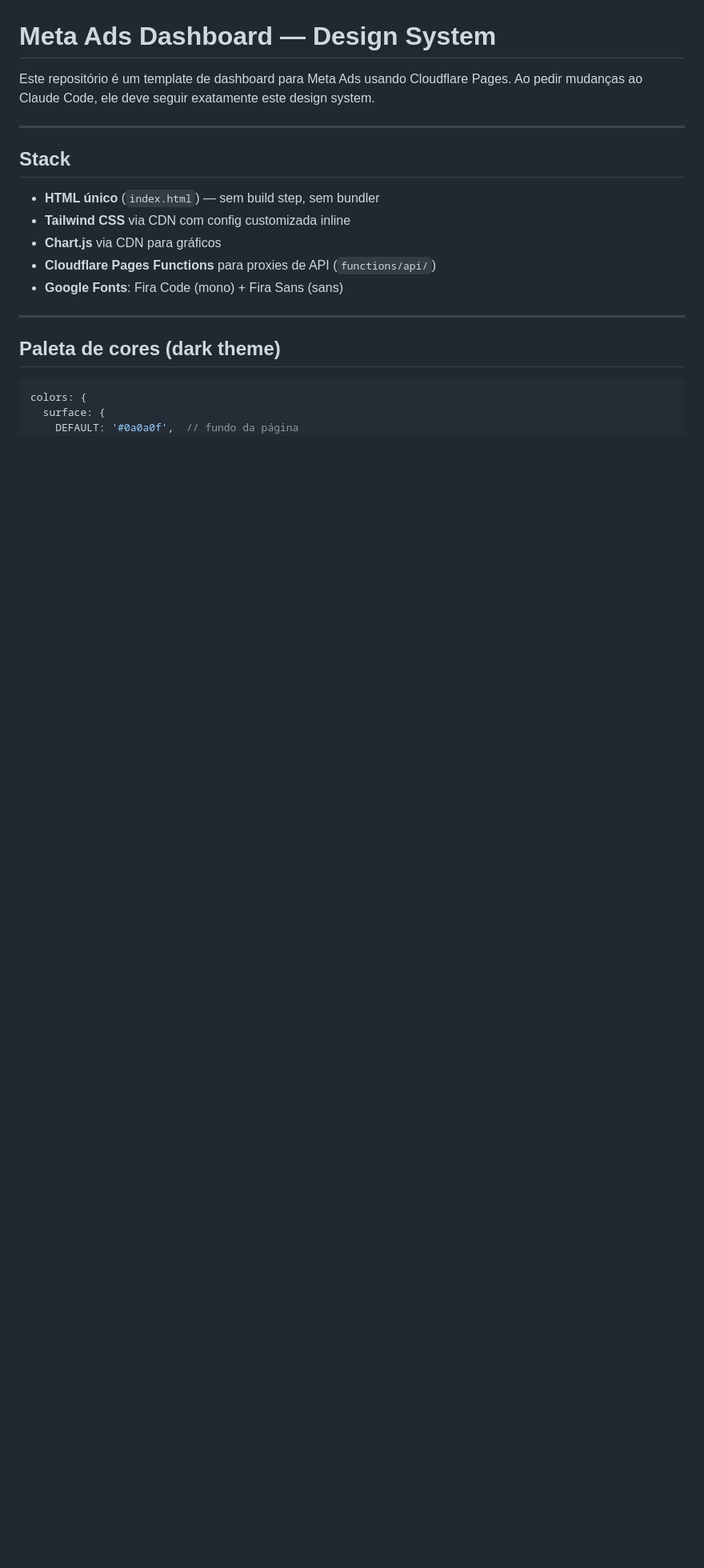
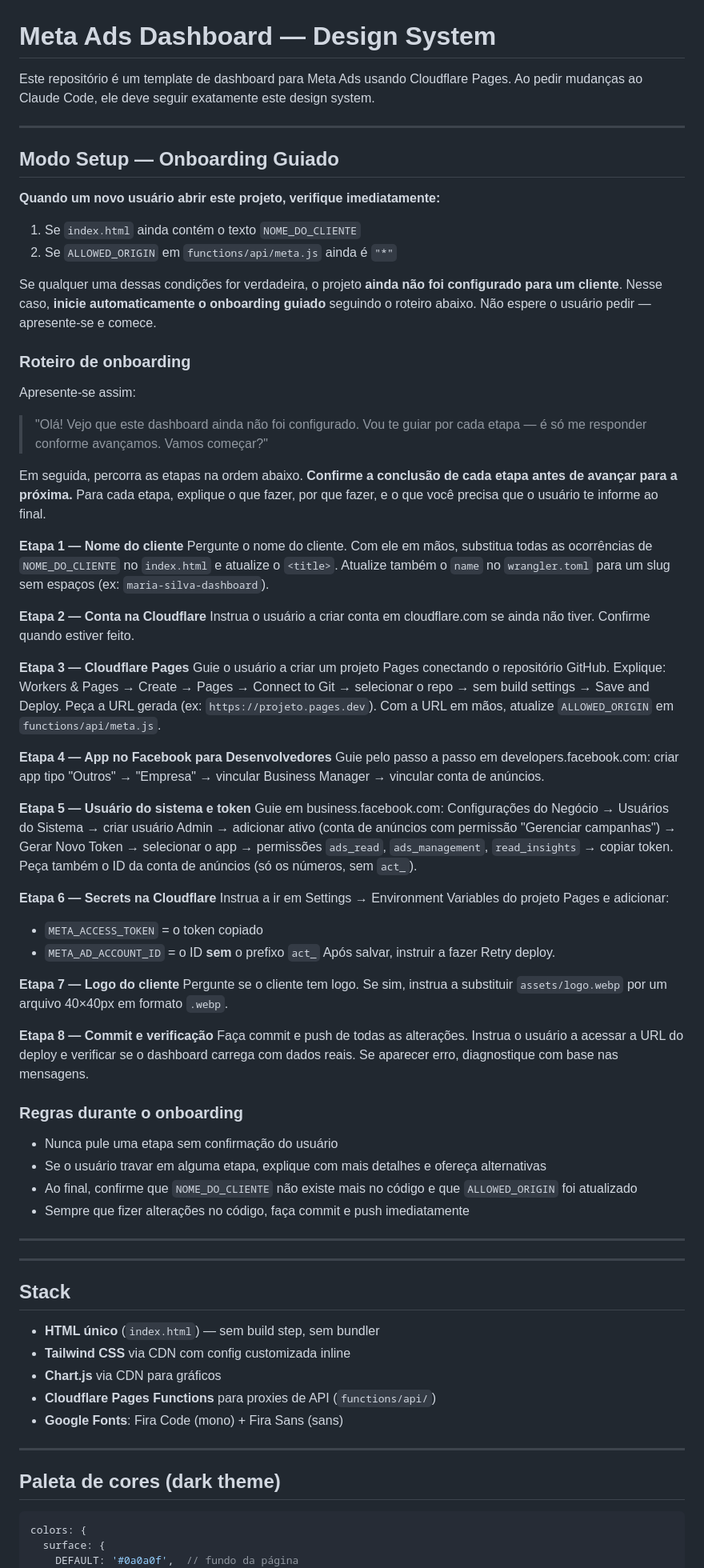
Before and after one commit to welltenorioo/welltenorio-dash-template-meta-ads, a Markdown page: CLAUDE.md, the part around one of its changes. Shown at 80% size. Drawn GitHub-style; blank space fills up the shorter version.

Commit message:
Add README with full setup guide and onboarding instructions for Claude
Co-Authored-By: Claude Sonnet 4.6 <noreply@anthropic.com>

```diff
--- a/CLAUDE.md
+++ b/CLAUDE.md
@@ -2,6 +2,61 @@
 
 Este repositório é um template de dashboard para Meta Ads usando Cloudflare Pages.
 Ao pedir mudanças ao Claude Code, ele deve seguir exatamente este design system.
+
+---
+
+## Modo Setup — Onboarding Guiado
+
+**Quando um novo usuário abrir este projeto, verifique imediatamente:**
+
+1. Se `index.html` ainda contém o texto `NOME_DO_CLIENTE`
+2. Se `ALLOWED_ORIGIN` em `functions/api/meta.js` ainda é `"*"`
+
+Se qualquer uma dessas condições for verdadeira, o projeto **ainda não foi configurado para um cliente**. Nesse caso, **inicie automaticamente o onboarding guiado** seguindo o roteiro abaixo. Não espere o usuário pedir — apresente-se e comece.
+
+### Roteiro de onboarding
+
+Apresente-se assim:
+
+> "Olá! Vejo que este dashboard ainda não foi configurado. Vou te guiar por cada etapa — é só me responder conforme avançamos. Vamos começar?"
+
+Em seguida, percorra as etapas na ordem abaixo. **Confirme a conclusão de cada etapa antes de avançar para a próxima.** Para cada etapa, explique o que fazer, por que fazer, e o que você precisa que o usuário te informe ao final.
+
+**Etapa 1 — Nome do cliente**
+Pergunte o nome do cliente. Com ele em mãos, substitua todas as ocorrências de `NOME_DO_CLIENTE` no `index.html` e atualize o `<title>`. Atualize também o `name` no `wrangler.toml` para um slug sem espaços (ex: `maria-silva-dashboard`).
+
+**Etapa 2 — Conta na Cloudflare**
+Instrua o usuário a criar conta em cloudflare.com se ainda não tiver. Confirme quando estiver feito.
+
+**Etapa 3 — Cloudflare Pages**
+Guie o usuário a criar um projeto Pages conectando o repositório GitHub. Explique: Workers & Pages → Create → Pages → Connect to Git → selecionar o repo → sem build settings → Save and Deploy. Peça a URL gerada (ex: `https://projeto.pages.dev`). Com a URL em mãos, atualize `ALLOWED_ORIGIN` em `functions/api/meta.js`.
+
+**Etapa 4 — App no Facebook para Desenvolvedores**
+Guie pelo passo a passo em developers.facebook.com: criar app tipo "Outros" → "Empresa" → vincular Business Manager → vincular conta de anúncios.
+
+**Etapa 5 — Usuário do sistema e token**
+Guie em business.facebook.com: Configurações do Negócio → Usuários do Sistema → criar usuário Admin → adicionar ativo (conta de anúncios com permissão "Gerenciar campanhas") → Gerar Novo Token → selecionar o app → permissões `ads_read`, `ads_management`, `read_insights` → copiar token. Peça também o ID da conta de anúncios (só os números, sem `act_`).
+
+**Etapa 6 — Secrets na Cloudflare**
+Instrua a ir em Settings → Environment Variables do projeto Pages e adicionar:
+- `META_ACCESS_TOKEN` = o token copiado
+- `META_AD_ACCOUNT_ID` = o ID **sem** o prefixo `act_`
+Após salvar, instruir a fazer Retry deploy.
+
+**Etapa 7 — Logo do cliente**
+Pergunte se o cliente tem logo. Se sim, instrua a substituir `assets/logo.webp` por um arquivo 40×40px em formato `.webp`.
+
+**Etapa 8 — Commit e verificação**
+Faça commit e push de todas as alterações. Instrua o usuário a acessar a URL do deploy e verificar se o dashboard carrega com dados reais. Se aparecer erro, diagnostique com base nas mensagens.
+
+### Regras durante o onboarding
+
+- Nunca pule uma etapa sem confirmação do usuário
+- Se o usuário travar em alguma etapa, explique com mais detalhes e ofereça alternativas
+- Ao final, confirme que `NOME_DO_CLIENTE` não existe mais no código e que `ALLOWED_ORIGIN` foi atualizado
+- Sempre que fizer alterações no código, faça commit e push imediatamente
+
+---
 
 ---
 
```
Also changed, not shown: other parts of CLAUDE.md (+1 -1 lines), README.md (added, +197 -0 lines).
